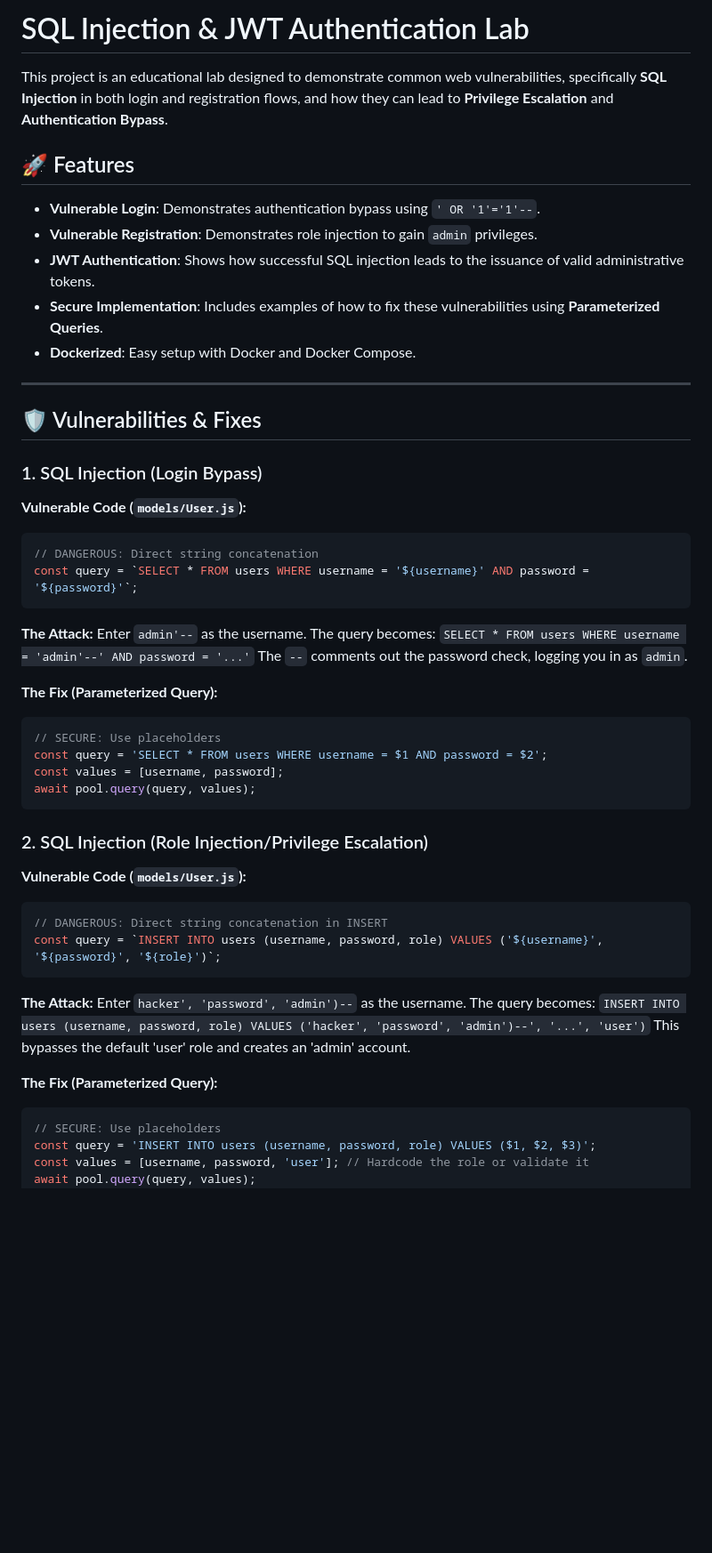
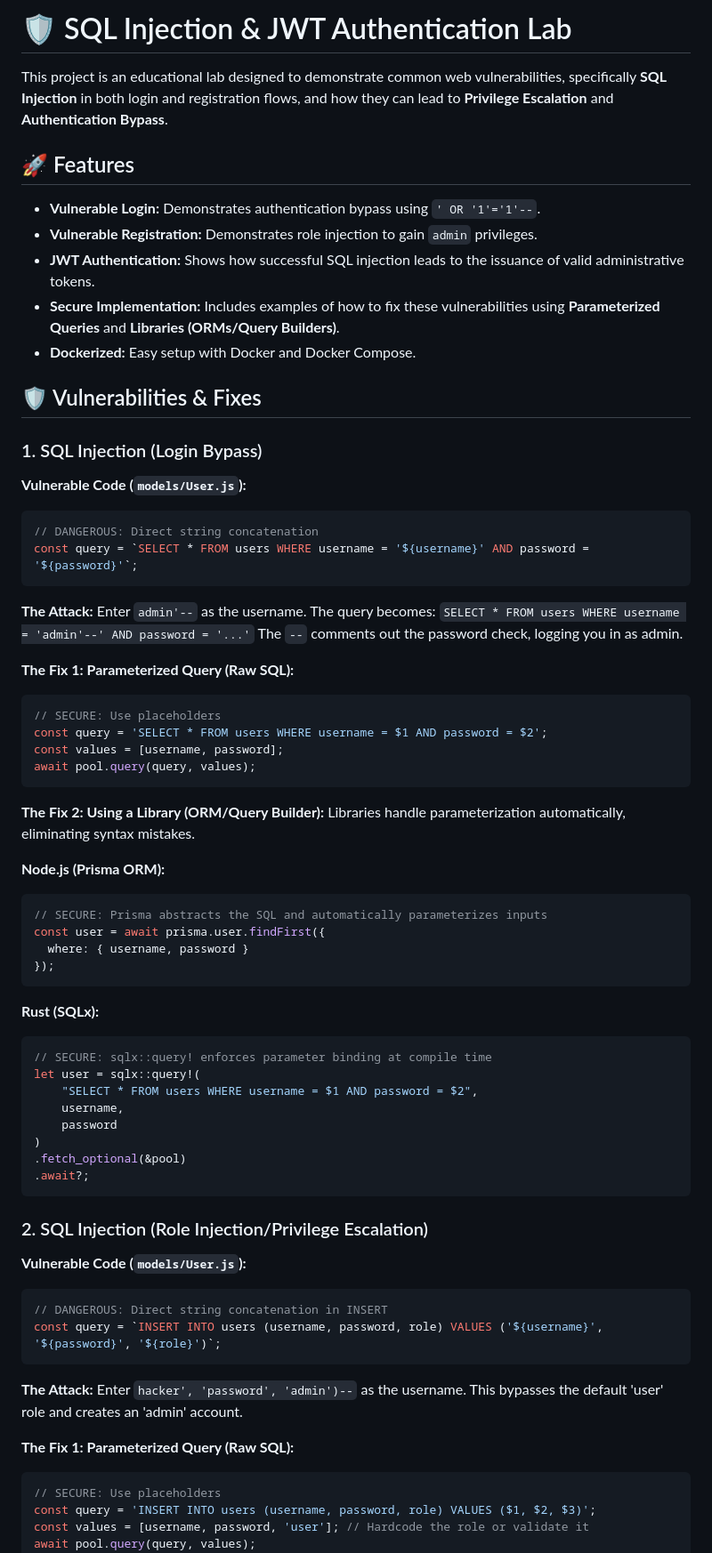
Before and after one commit to mohamed-abd-elkahlk/sql-vuln, a Markdown page: README.md, the part around one of its changes. Shown at 89% size. Drawn GitHub-style; blank space fills up the shorter version.

````diff
--- a/README.md
+++ b/README.md
@@ -1,15 +1,13 @@
-# SQL Injection & JWT Authentication Lab
+# 🛡️ SQL Injection & JWT Authentication Lab
 
 This project is an educational lab designed to demonstrate common web vulnerabilities, specifically **SQL Injection** in both login and registration flows, and how they can lead to **Privilege Escalation** and **Authentication Bypass**.
 
 ## 🚀 Features
-- **Vulnerable Login**: Demonstrates authentication bypass using `' OR '1'='1'--`.
-- **Vulnerable Registration**: Demonstrates role injection to gain `admin` privileges.
-- **JWT Authentication**: Shows how successful SQL injection leads to the issuance of valid administrative tokens.
-- **Secure Implementation**: Includes examples of how to fix these vulnerabilities using **Parameterized Queries**.
-- **Dockerized**: Easy setup with Docker and Docker Compose.
-
----
+* **Vulnerable Login:** Demonstrates authentication bypass using `' OR '1'='1'--`.
+* **Vulnerable Registration:** Demonstrates role injection to gain `admin` privileges.
+* **JWT Authentication:** Shows how successful SQL injection leads to the issuance of valid administrative tokens.
+* **Secure Implementation:** Includes examples of how to fix these vulnerabilities using **Parameterized Queries** and **Libraries (ORMs/Query Builders)**.
+* **Dockerized:** Easy setup with Docker and Docker Compose.
 
 ## 🛡️ Vulnerabilities & Fixes
 
@@ -19,17 +17,37 @@ This project is an educational lab designed to demonstrate common web vulnerabil
 // DANGEROUS: Direct string concatenation
 const query = `SELECT * FROM users WHERE username = '${username}' AND password = '${password}'`;
 ```
-**The Attack:**
-Enter `admin'--` as the username. The query becomes:
-`SELECT * FROM users WHERE username = 'admin'--' AND password = '...'`
-The `--` comments out the password check, logging you in as `admin`.
+**The Attack:** Enter `admin'--` as the username. The query becomes: `SELECT * FROM users WHERE username = 'admin'--' AND password = '...'` The `--` comments out the password check, logging you in as admin.
 
-**The Fix (Parameterized Query):**
+**The Fix 1: Parameterized Query (Raw SQL):**
 ```javascript
 // SECURE: Use placeholders
 const query = 'SELECT * FROM users WHERE username = $1 AND password = $2';
 const values = [username, password];
 await pool.query(query, values);
+```
+
+**The Fix 2: Using a Library (ORM/Query Builder):**
+Libraries handle parameterization automatically, eliminating syntax mistakes.
+
+**Node.js (Prisma ORM):**
+```javascript
+// SECURE: Prisma abstracts the SQL and automatically parameterizes inputs
+const user = await prisma.user.findFirst({
+  where: { username, password }
+});
+```
+
+**Rust (SQLx):**
+```rust
+// SECURE: sqlx::query! enforces parameter binding at compile time
+let user = sqlx::query!(
+    "SELECT * FROM users WHERE username = $1 AND password = $2",
+    username,
+    password
+)
+.fetch_optional(&pool)
+.await?;
 ```
 
 ### 2. SQL Injection (Role Injection/Privilege Escalation)
@@ -38,12 +56,9 @@ await pool.query(query, values);
 // DANGEROUS: Direct string concatenation in INSERT
 const query = `INSERT INTO users (username, password, role) VALUES ('${username}', '${password}', '${role}')`;
 ```
-**The Attack:**
-Enter `hacker', 'password', 'admin')--` as the username. The query becomes:
-`INSERT INTO users (username, password, role) VALUES ('hacker', 'password', 'admin')--', '...', 'user')`
-This bypasses the default 'user' role and creates an 'admin' account.
+**The Attack:** Enter `hacker', 'password', 'admin')--` as the username. This bypasses the default 'user' role and creates an 'admin' account.
 
-**The Fix (Parameterized Query):**
+**The Fix 1: Parameterized Query (Raw SQL):**
 ```javascript
 // SECURE: Use placeholders
 const query = 'INSERT INTO users (username, password, role) VALUES ($1, $2, $3)';
````
Also changed, not shown: other parts of README.md (+24 -20 lines).
